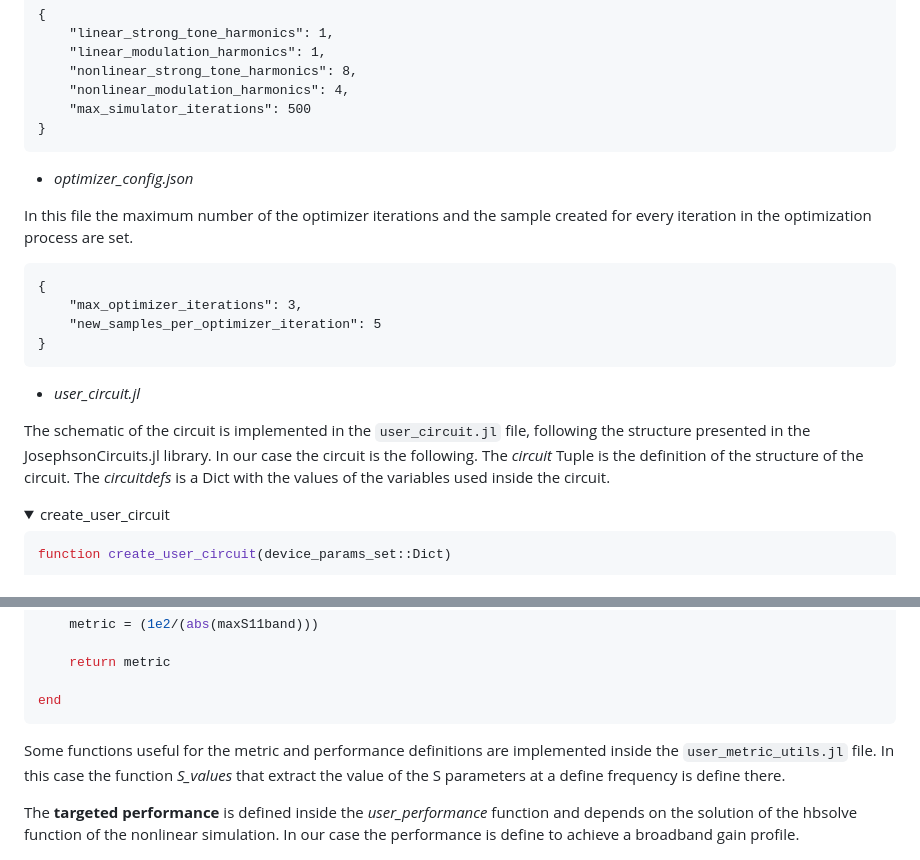
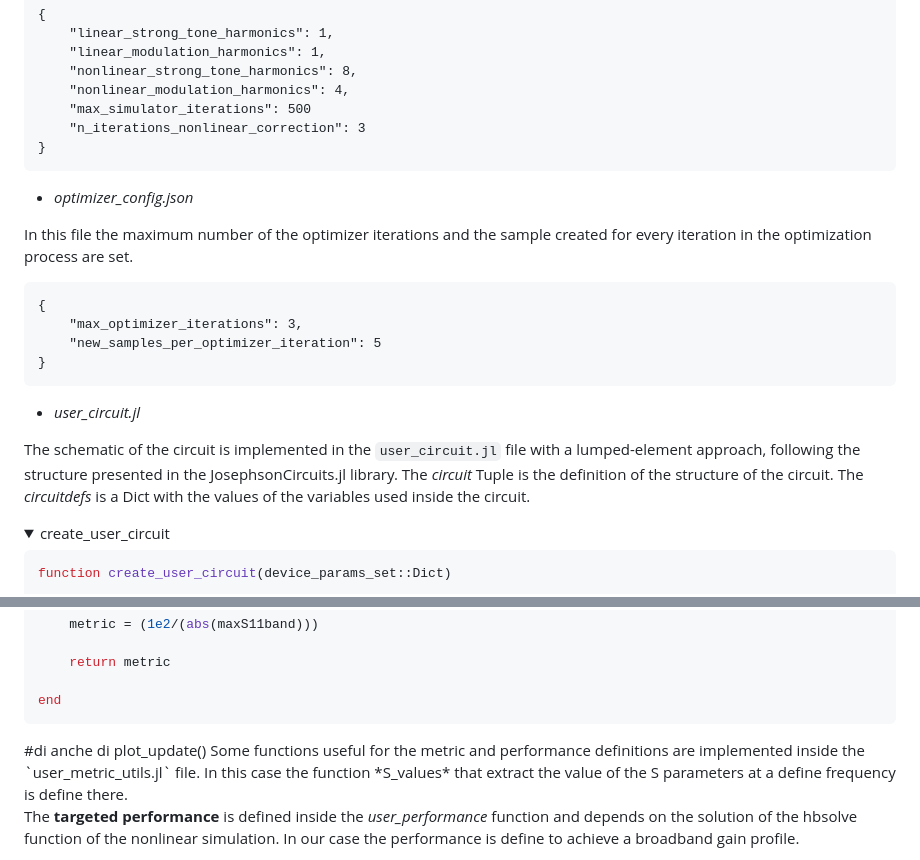
Before and after one commit to SQE-INRiM/JosephsonCircuitsOptimizer, a Markdown page: README.md, 2 parts joined by grey strips. Drawn GitHub-style; folded sections open.

````diff
--- a/README.md
+++ b/README.md
@@ -219,6 +219,7 @@ In this file some functionaliity of the hbsolver function of the JosephsonCircui
     "nonlinear_strong_tone_harmonics": 8,
     "nonlinear_modulation_harmonics": 4,
     "max_simulator_iterations": 500
+    "n_iterations_nonlinear_correction": 3
 }
 ```
 
@@ -235,7 +236,7 @@ In this file the maximum number of the optimizer iterations and the sample creat
 
 - *user_circuit.jl*
 
-The schematic of the circuit is implemented in the `user_circuit.jl` file, following the structure presented in the JosephsonCircuits.jl library. In our case the circuit is the following.
+The schematic of the circuit is implemented in the `user_circuit.jl` file with a lumped-element approach, following the structure presented in the JosephsonCircuits.jl library.
 The *circuit* Tuple is the definition of the structure of the circuit. The *circuitdefs* is a Dict with the values of the variables used inside the circuit.
 <details>
 
@@ -460,7 +461,7 @@ end
 ```
 
 </details>
-
+#di anche di plot_update()
 Some functions useful for the metric and performance definitions are implemented inside the `user_metric_utils.jl` file. In this case the function *S_values* that extract the value of the S parameters at a define frequency is define there.
 
 The **targeted performance** is defined inside the *user_performance* function and depends on the solution of the hbsolve function of the nonlinear simulation.
````
Also changed, not shown: other parts of README.md (+5 -5 lines), images/framework.png.
